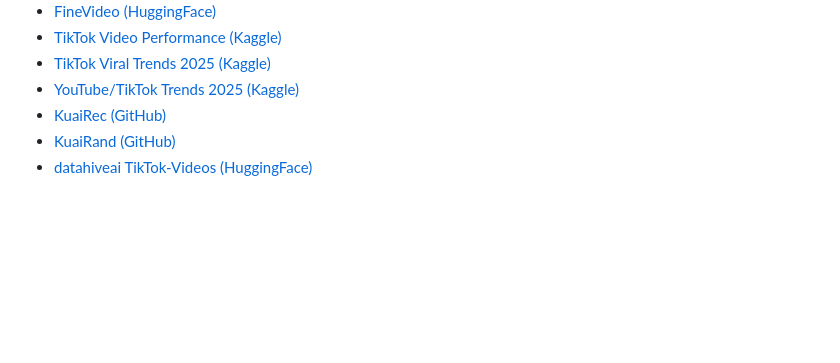
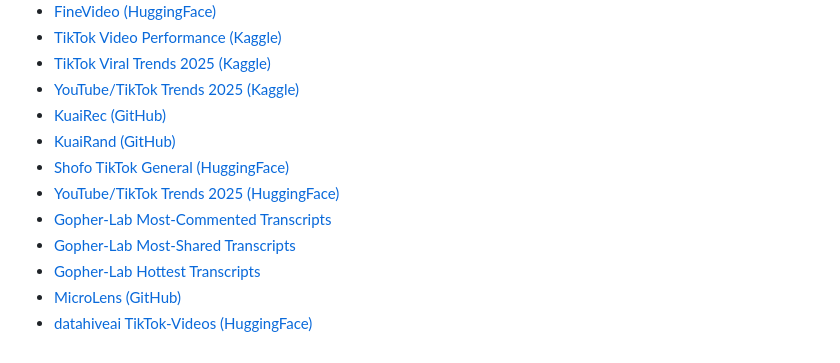
Before and after one commit to yangyang-how/flair2, a Markdown page: design/dataset-research.md, the part around one of its changes. Drawn GitHub-style; blank space fills up the shorter version.

```diff
--- a/design/dataset-research.md
+++ b/design/dataset-research.md
@@ -170,4 +252,10 @@ These are recommender system evaluation datasets. They answer "who watched what"
 - [YouTube/TikTok Trends 2025 (Kaggle)](https://www.kaggle.com/datasets/tarekmasryo/youtube-shorts-and-tiktok-trends-2025)
 - [KuaiRec (GitHub)](https://github.com/chongminggao/KuaiRec)
 - [KuaiRand (GitHub)](https://github.com/chongminggao/KuaiRand)
+- [Shofo TikTok General (HuggingFace)](https://huggingface.co/datasets/Shofo/shofo-tiktok-general-small)
+- [YouTube/TikTok Trends 2025 (HuggingFace)](https://huggingface.co/datasets/tarekmasryo/youtube-tiktok-trends-dataset-2025)
+- [Gopher-Lab Most-Commented Transcripts](https://huggingface.co/datasets/Gopher-Lab/TikTok_MostComment_Video_Transcription_Example)
+- [Gopher-Lab Most-Shared Transcripts](https://huggingface.co/datasets/Gopher-Lab/TikTok_Most_Shared_Video_Transcription_Example)
+- [Gopher-Lab Hottest Transcripts](https://huggingface.co/datasets/Gopher-Lab/TikTok_Hottest_Video_Transcript_Example)
+- [MicroLens (GitHub)](https://github.com/westlake-repl/MicroLens)
 - [datahiveai TikTok-Videos (HuggingFace)](https://huggingface.co/datasets/datahiveai/Tiktok-Videos)
```
Also changed, not shown: other parts of design/dataset-research.md (+93 -11 lines).
